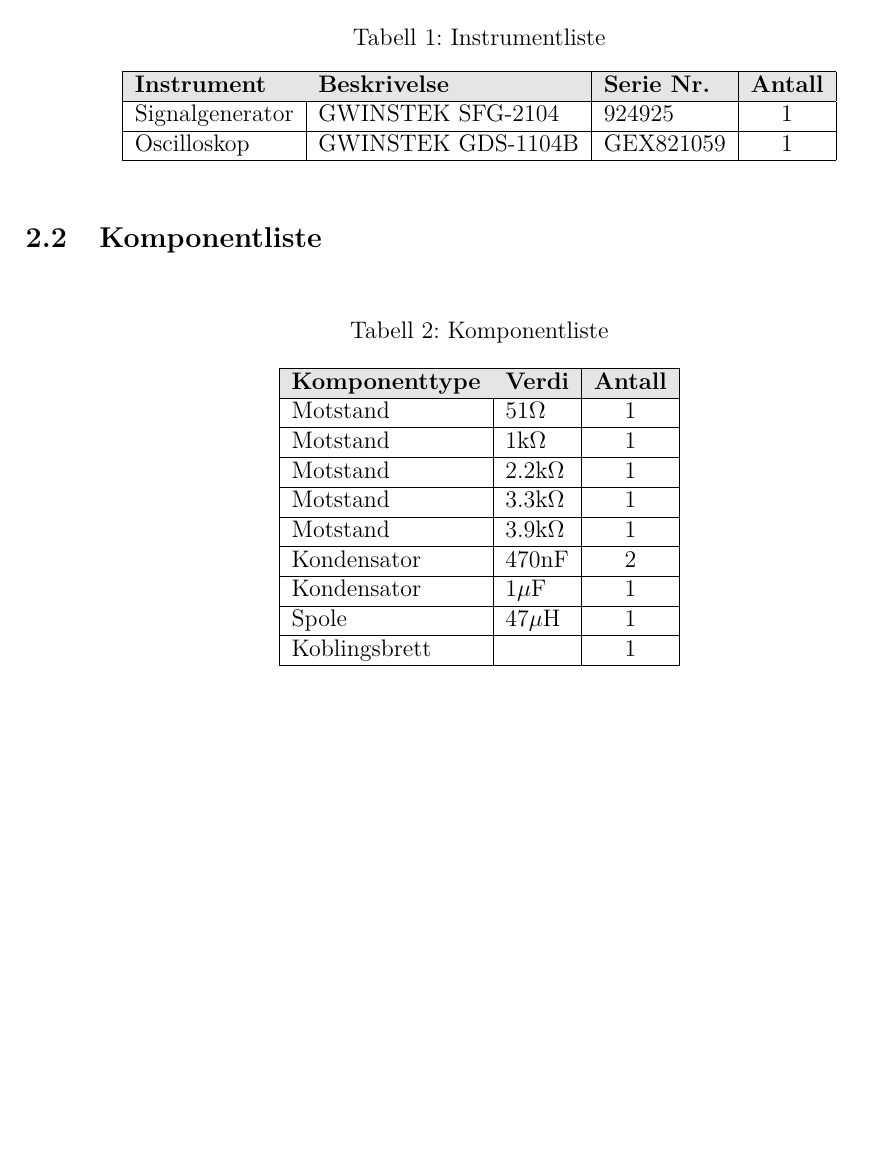
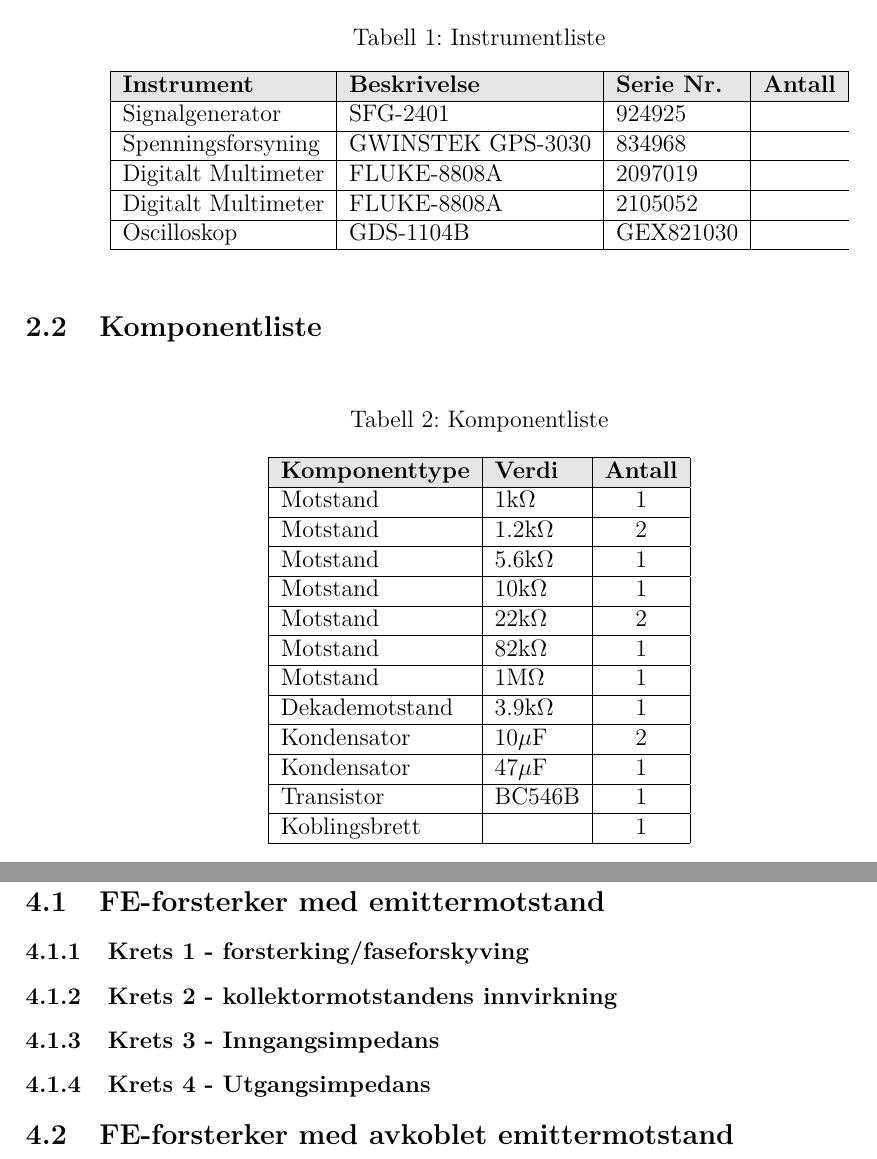
Before and after one commit to torjohanaleksandersen/MAALJOURNAL-TRANSISTORS, a LaTeX document (rapport/main.tex, which reads rapport/sections/instrumenter.tex, rapport/sections/resultater.tex): part of page 3 of 9 before the commit and two parts of pages 3 and 8 of 9 after it, the two joined at a grey line, cut so that both start at the same text, the shorter picture padded with empty space. Compiled offline with pdfLaTeX.

Commit message:
instrumentliste

```diff
--- a/rapport/sections/instrumenter.tex
+++ b/rapport/sections/instrumenter.tex
@@ -11,9 +11,12 @@
         \rowcolor[gray]{0.9}
         \textbf{Instrument} & \textbf{Beskrivelse} & \textbf{Serie Nr.} & \textbf{Antall} \\ \hline
 
-        Signalgenerator & GWINSTEK SFG-2104 & 924925 & 1 \\ \hline
+        Signalgenerator & SFG-2401 & 924925 \\ \hline
+        Spenningsforsyning & GWINSTEK GPS-3030 & 834968 \\ \hline
+        Digitalt Multimeter & FLUKE-8808A & 2097019 \\ \hline
+        Digitalt Multimeter & FLUKE-8808A & 2105052 \\ \hline
+        Oscilloskop & GDS-1104B & GEX821030 \\ \hline
 
-        Oscilloskop & GWINSTEK GDS-1104B & GEX821059 & 1 \\ \hline
     \end{tabular}
 \end{table}
 
@@ -27,14 +30,17 @@
         \hline
         \rowcolor[gray]{0.9}
         \textbf{Komponenttype} & \textbf{Verdi} & \textbf{Antall} \\ \hline
-        Motstand & 51$\Omega$ & 1 \\ \hline
         Motstand & 1k$\Omega$ & 1 \\ \hline
-        Motstand & 2.2k$\Omega$ & 1 \\ \hline
-        Motstand & 3.3k$\Omega$ & 1 \\ \hline
-        Motstand & 3.9k$\Omega$ & 1 \\ \hline
-        Kondensator & 470nF & 2 \\ \hline
-        Kondensator & 1$\mathrm{\mu}$F & 1 \\ \hline
-        Spole & 47$\mathrm{\mu}$H & 1 \\ \hline
+        Motstand & 1.2k$\Omega$ & 2 \\ \hline
+        Motstand & 5.6k$\Omega$ & 1 \\ \hline
+        Motstand & 10k$\Omega$ & 1 \\ \hline
+        Motstand & 22k$\Omega$ & 2 \\ \hline
+        Motstand & 82k$\Omega$ & 1 \\ \hline
+        Motstand & 1M$\Omega$ & 1 \\ \hline
+        Dekademotstand & 3.9k$\Omega$ & 1 \\ \hline
+        Kondensator & 10$\mathrm{\mu}$F & 2 \\ \hline
+        Kondensator & 47$\mathrm{\mu}$F & 1 \\ \hline
+        Transistor & BC546B & 1 \\ \hline
         Koblingsbrett & & 1 \\ \hline
     \end{tabular}
 \end{table}
--- a/rapport/sections/resultater.tex
+++ b/rapport/sections/resultater.tex
@@ -1 +1,13 @@
 \section{Gjennomføring med måleresultater}
+
+\subsection{FE-forsterker med emittermotstand}
+
+\subsubsection{Krets 1 - forsterking/faseforskyving}
+
+\subsubsection{Krets 2 - kollektormotstandens innvirkning}
+
+\subsubsection{Krets 3 - Inngangsimpedans}
+
+\subsubsection{Krets 4 - Utgangsimpedans}
+
+\subsection{FE-forsterker med avkoblet emittermotstand}
```
